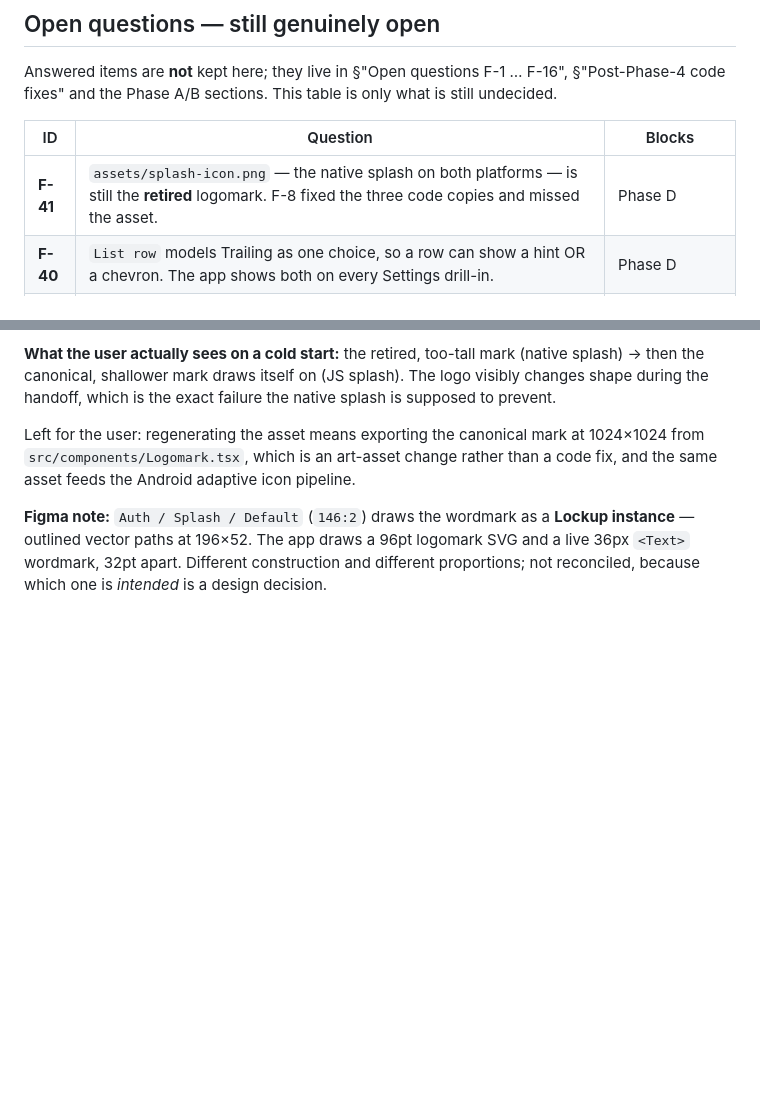
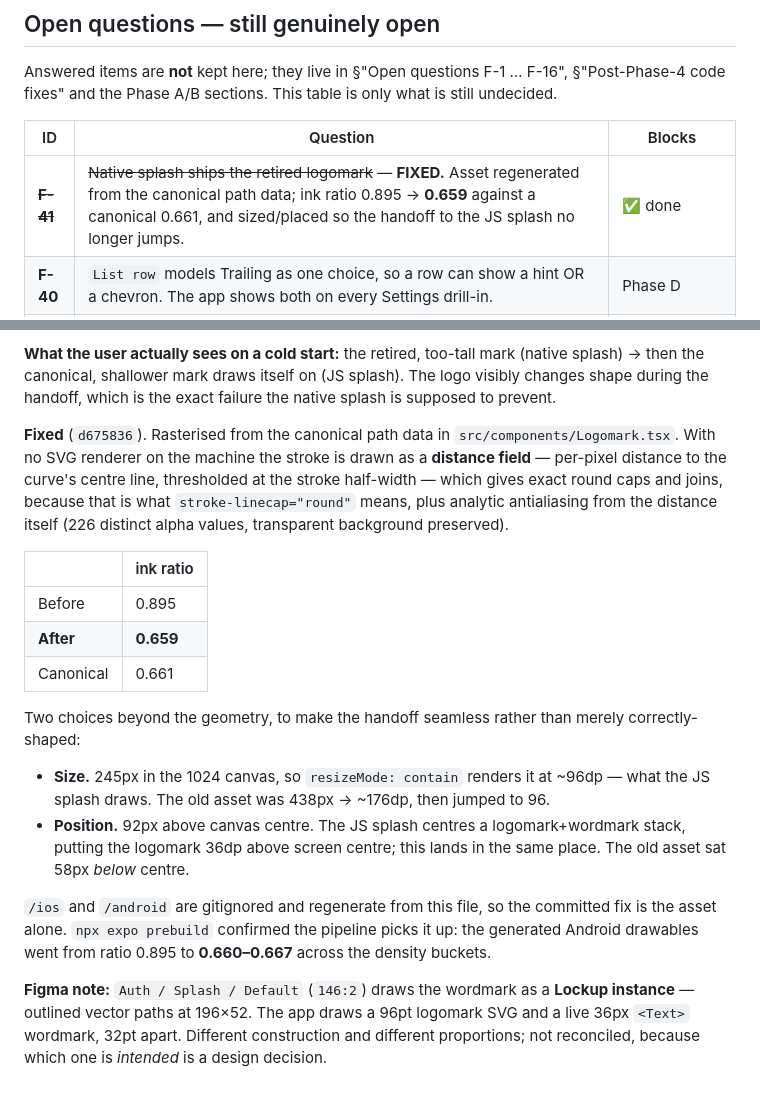
Before and after one commit to EAustine/Bookflow, a Markdown page: docs/figma/FIGMA_BUILD_LOG.md, 2 parts joined by grey strips. Rendered like a GitHub page; blank space fills up the shorter version.

Commit message:
docs(F-41): record the splash asset fix
Ink ratio 0.895 → 0.659 against a canonical 0.661. `expo prebuild`
confirms the native pipeline picks it up — the generated Android
drawables went from 0.895 to 0.660–0.667 across the density buckets.

Co-Authored-By: Claude Opus 5 <noreply@anthropic.com>

```diff
--- a/docs/figma/FIGMA_BUILD_LOG.md
+++ b/docs/figma/FIGMA_BUILD_LOG.md
@@ -1145,7 +1145,7 @@ Answered items are **not** kept here; they live in §"Open questions F-1 … F-1
 
 | ID | Question | Blocks |
 |---|---|---|
-| **F-41** | `assets/splash-icon.png` — the native splash on both platforms — is still the **retired** logomark. F-8 fixed the three code copies and missed the asset. | Phase D |
+| ~~**F-41**~~ | ~~Native splash ships the retired logomark~~ — **FIXED.** Asset regenerated from the canonical path data; ink ratio 0.895 → **0.659** against a canonical 0.661, and sized/placed so the handoff to the JS splash no longer jumps. | ✅ done |
 | **F-40** | `List row` models Trailing as one choice, so a row can show a hint OR a chevron. The app shows both on every Settings drill-in. | Phase D |
 | **F-39** | Discover home shows "Couldn't reach the catalog" while other sources returned 748 books. Observed on device. | Phase D |
 | **F-38** | The EPUB WebView renders fallback fonts, not the brand faces — both Fraunces and Literata resolve to Georgia. Measured, not assumed. | architecture discussion |
@@ -1541,10 +1541,34 @@ forest-800 at 0.45 opacity, and there is no wordmark.
 splash). The logo visibly changes shape during the handoff, which is the exact
 failure the native splash is supposed to prevent.
 
-Left for the user: regenerating the asset means exporting the canonical mark at
-1024×1024 from `src/components/Logomark.tsx`, which is an art-asset change
-rather than a code fix, and the same asset feeds the Android adaptive icon
-pipeline.
+**Fixed** (`d675836`). Rasterised from the canonical path data in
+`src/components/Logomark.tsx`. With no SVG renderer on the machine the stroke is
+drawn as a **distance field** — per-pixel distance to the curve's centre line,
+thresholded at the stroke half-width — which gives exact round caps and joins,
+because that is what `stroke-linecap="round"` means, plus analytic antialiasing
+from the distance itself (226 distinct alpha values, transparent background
+preserved).
+
+| | ink ratio |
+|---|---|
+| Before | 0.895 |
+| **After** | **0.659** |
+| Canonical | 0.661 |
+
+Two choices beyond the geometry, to make the handoff seamless rather than merely
+correctly-shaped:
+
+- **Size.** 245px in the 1024 canvas, so `resizeMode: contain` renders it at
+  ~96dp — what the JS splash draws. The old asset was 438px → ~176dp, then
+  jumped to 96.
+- **Position.** 92px above canvas centre. The JS splash centres a
+  logomark+wordmark stack, putting the logomark 36dp above screen centre; this
+  lands in the same place. The old asset sat 58px *below* centre.
+
+`/ios` and `/android` are gitignored and regenerate from this file, so the
+committed fix is the asset alone. `npx expo prebuild` confirmed the pipeline
+picks it up: the generated Android drawables went from ratio 0.895 to
+**0.660–0.667** across the density buckets.
 
 **Figma note:** `Auth / Splash / Default` (`146:2`) draws the wordmark as a
 **Lockup instance** — outlined vector paths at 196×52. The app draws a 96pt
```
Also changed, not shown: docs/figma/VERIFICATION_REPORT.md (+1 -1 lines).
